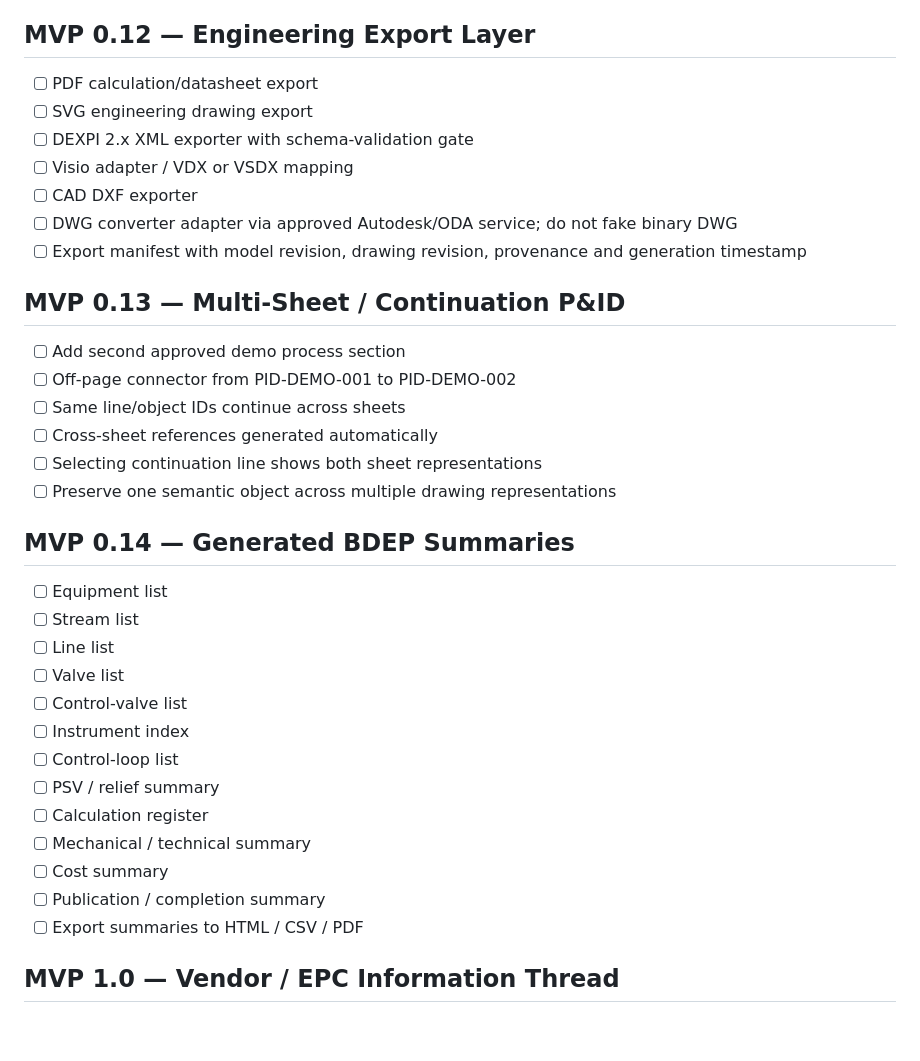
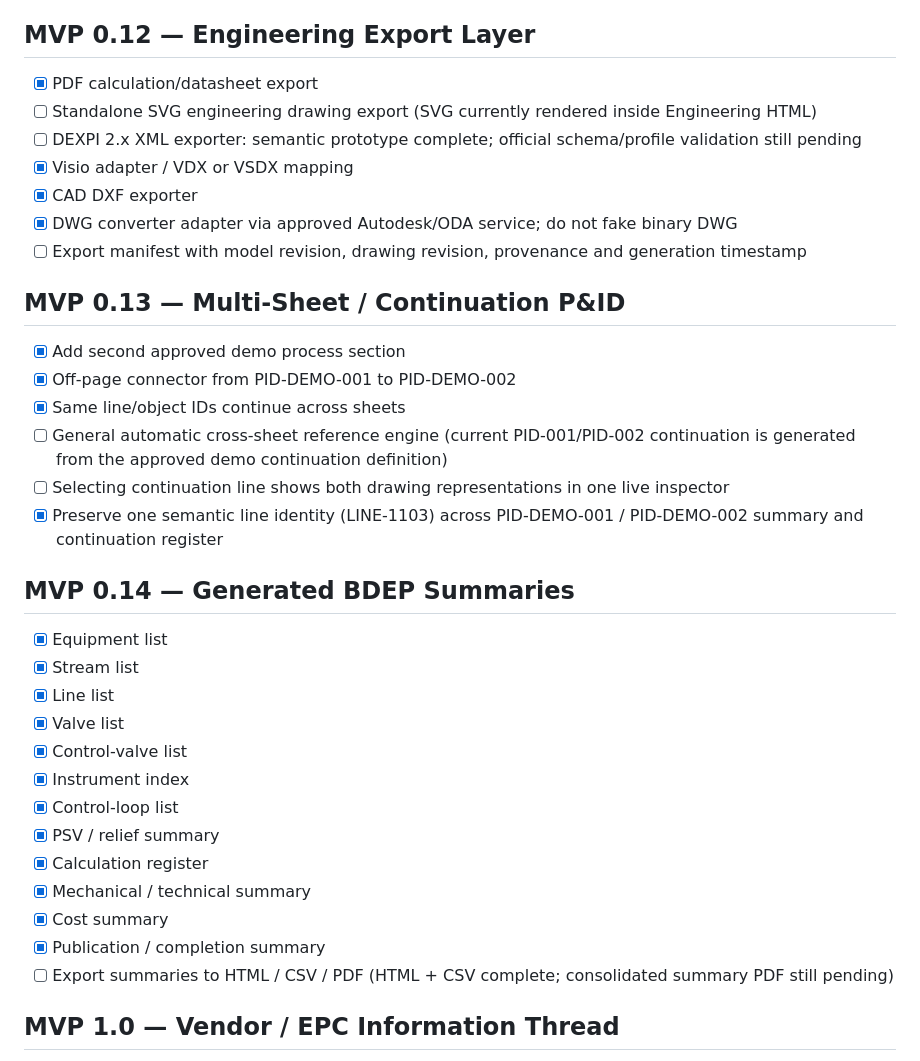
Before and after one commit to DataScience-beginner/Process-digital-twin, a Markdown page: docs/digital-bdep/TODO.md, the part around one of its changes. Drawn GitHub-style; blank space fills up the shorter version.

```diff
--- a/docs/digital-bdep/TODO.md
+++ b/docs/digital-bdep/TODO.md
@@ -269,35 +269,35 @@ Goal: make the Digital BDEP calculation viewer feel like an in-house engineering
 
 ## MVP 0.12 — Engineering Export Layer
-- [ ] PDF calculation/datasheet export
-- [ ] SVG engineering drawing export
-- [ ] DEXPI 2.x XML exporter with schema-validation gate
-- [ ] Visio adapter / VDX or VSDX mapping
-- [ ] CAD DXF exporter
-- [ ] DWG converter adapter via approved Autodesk/ODA service; do not fake binary DWG
+- [x] PDF calculation/datasheet export
+- [ ] Standalone SVG engineering drawing export (SVG currently rendered inside Engineering HTML)
+- [ ] DEXPI 2.x XML exporter: semantic prototype complete; official schema/profile validation still pending
+- [x] Visio adapter / VDX or VSDX mapping
+- [x] CAD DXF exporter
+- [x] DWG converter adapter via approved Autodesk/ODA service; do not fake binary DWG
 - [ ] Export manifest with model revision, drawing revision, provenance and generation timestamp
 
 ## MVP 0.13 — Multi-Sheet / Continuation P&ID
-- [ ] Add second approved demo process section
-- [ ] Off-page connector from PID-DEMO-001 to PID-DEMO-002
-- [ ] Same line/object IDs continue across sheets
-- [ ] Cross-sheet references generated automatically
-- [ ] Selecting continuation line shows both sheet representations
-- [ ] Preserve one semantic object across multiple drawing representations
+- [x] Add second approved demo process section
+- [x] Off-page connector from PID-DEMO-001 to PID-DEMO-002
+- [x] Same line/object IDs continue across sheets
+- [ ] General automatic cross-sheet reference engine (current PID-001/PID-002 continuation is generated from the approved demo continuation definition)
+- [ ] Selecting continuation line shows both drawing representations in one live inspector
+- [x] Preserve one semantic line identity (LINE-1103) across PID-DEMO-001 / PID-DEMO-002 summary and continuation register
 
 ## MVP 0.14 — Generated BDEP Summaries
-- [ ] Equipment list
-- [ ] Stream list
-- [ ] Line list
-- [ ] Valve list
-- [ ] Control-valve list
-- [ ] Instrument index
-- [ ] Control-loop list
-- [ ] PSV / relief summary
-- [ ] Calculation register
-- [ ] Mechanical / technical summary
-- [ ] Cost summary
-- [ ] Publication / completion summary
-- [ ] Export summaries to HTML / CSV / PDF
+- [x] Equipment list
+- [x] Stream list
+- [x] Line list
+- [x] Valve list
+- [x] Control-valve list
+- [x] Instrument index
+- [x] Control-loop list
+- [x] PSV / relief summary
+- [x] Calculation register
+- [x] Mechanical / technical summary
+- [x] Cost summary
+- [x] Publication / completion summary
+- [ ] Export summaries to HTML / CSV / PDF (HTML + CSV complete; consolidated summary PDF still pending)
 
 ## MVP 1.0 — Vendor / EPC Information Thread
 - [ ] Vendor enquiry package inputs
```
Also changed, not shown: other parts of docs/digital-bdep/TODO.md (+50 -50 lines).
